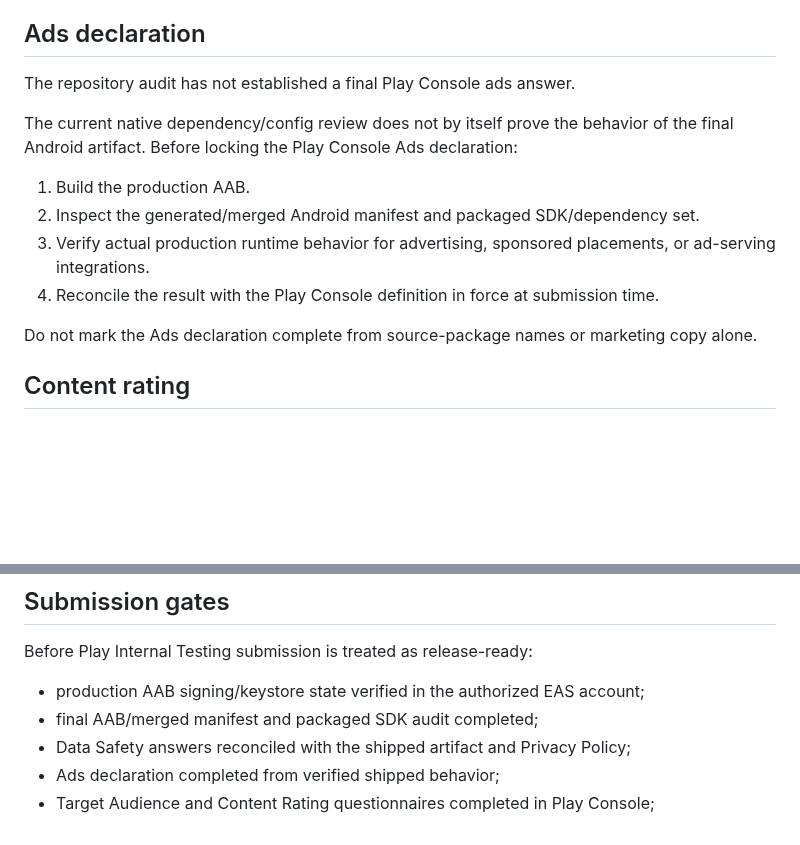
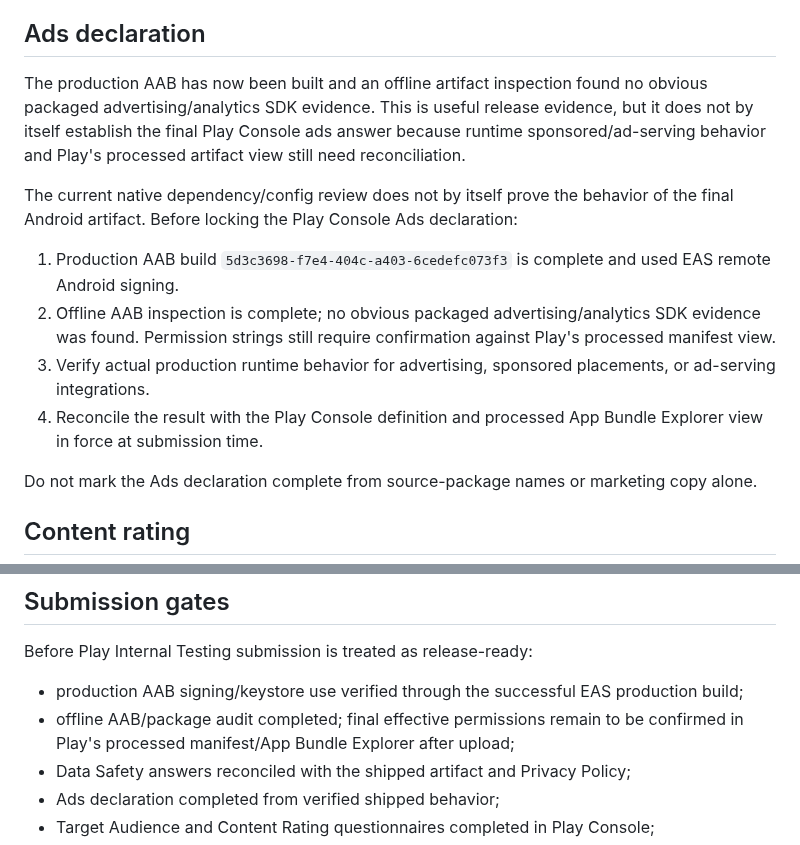
Before and after one commit to Aadhils/takeitesee, a Markdown page: mobile/PLAY_CONSOLE_DECLARATIONS.md, 2 parts joined by grey strips. GitHub-like rendering; blank space fills up the shorter version.

Commit message:
Docs: reconcile Play declarations with AAB audit

```diff
--- a/mobile/PLAY_CONSOLE_DECLARATIONS.md
+++ b/mobile/PLAY_CONSOLE_DECLARATIONS.md
@@ -24,14 +24,14 @@ Core Customer and Provider workflows are login-gated, so Play review must be giv
 
 ## Ads declaration
 
-The repository audit has not established a final Play Console ads answer.
+The production AAB has now been built and an offline artifact inspection found no obvious packaged advertising/analytics SDK evidence. This is useful release evidence, but it does not by itself establish the final Play Console ads answer because runtime sponsored/ad-serving behavior and Play's processed artifact view still need reconciliation.
 
 The current native dependency/config review does not by itself prove the behavior of the final Android artifact. Before locking the Play Console Ads declaration:
 
-1. Build the production AAB.
-2. Inspect the generated/merged Android manifest and packaged SDK/dependency set.
+1. Production AAB build `5d3c3698-f7e4-404c-a403-6cedefc073f3` is complete and used EAS remote Android signing.
+2. Offline AAB inspection is complete; no obvious packaged advertising/analytics SDK evidence was found. Permission strings still require confirmation against Play's processed manifest view.
 3. Verify actual production runtime behavior for advertising, sponsored placements, or ad-serving integrations.
-4. Reconcile the result with the Play Console definition in force at submission time.
+4. Reconcile the result with the Play Console definition and processed App Bundle Explorer view in force at submission time.
 
 Do not mark the Ads declaration complete from source-package names or marketing copy alone.
 
@@ -45,8 +45,8 @@ The repository's 18+ eligibility rule does not replace the Play content-rating q
 
 Before Play Internal Testing submission is treated as release-ready:
 
-- production AAB signing/keystore state verified in the authorized EAS account;
-- final AAB/merged manifest and packaged SDK audit completed;
+- production AAB signing/keystore use verified through the successful EAS production build;
+- offline AAB/package audit completed; final effective permissions remain to be confirmed in Play's processed manifest/App Bundle Explorer after upload;
 - Data Safety answers reconciled with the shipped artifact and Privacy Policy;
 - Ads declaration completed from verified shipped behavior;
 - Target Audience and Content Rating questionnaires completed in Play Console;
```
